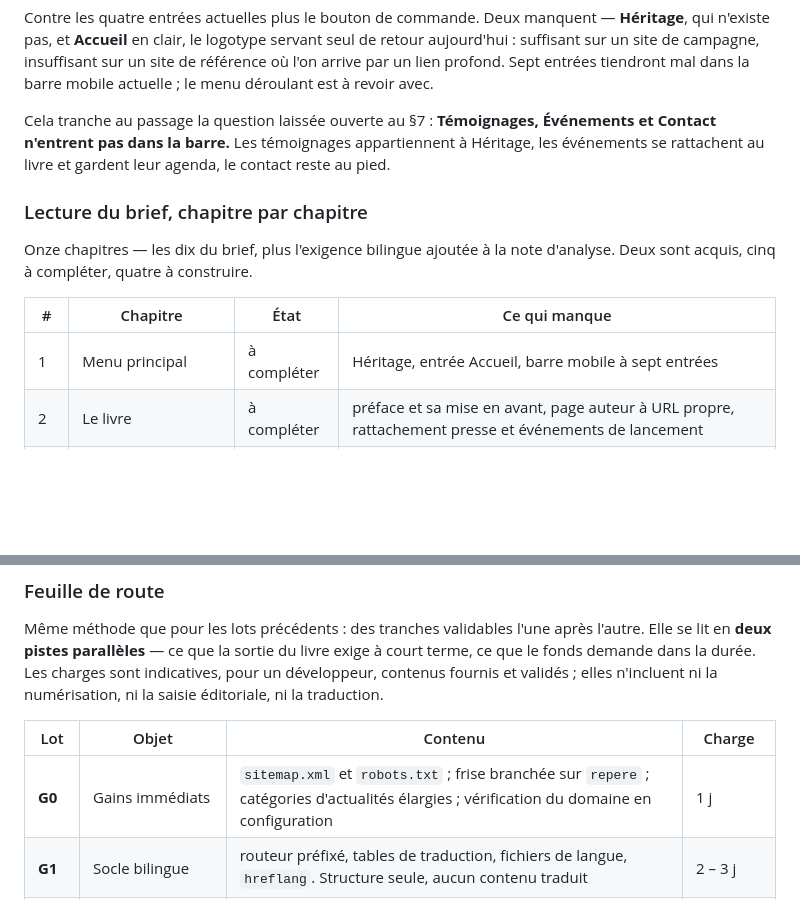
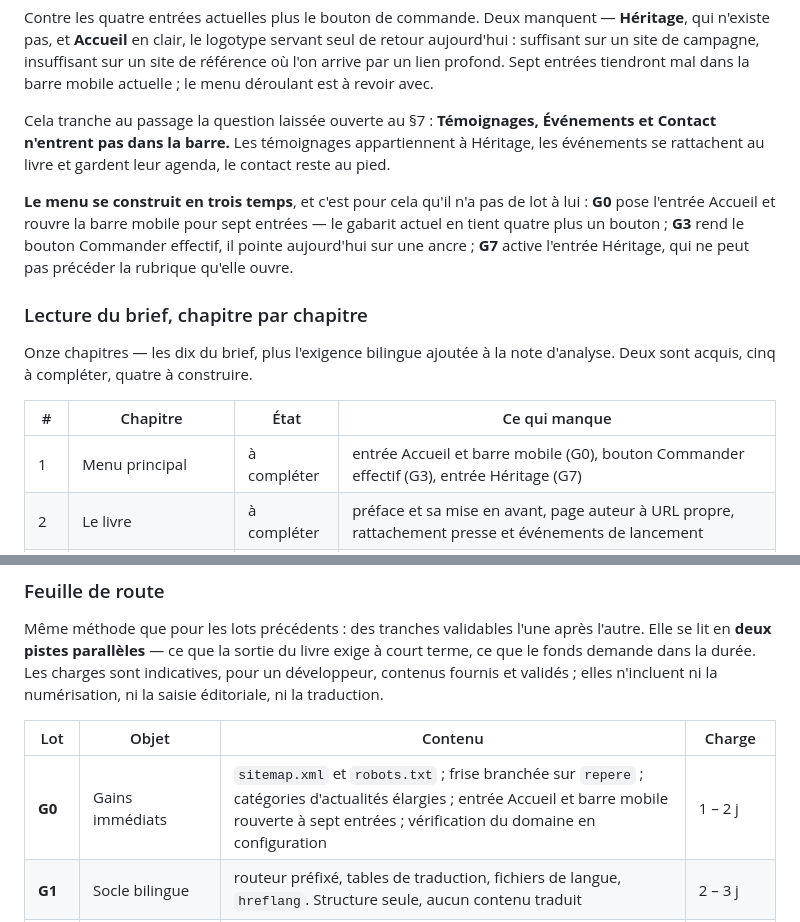
Before and after one commit to ekassi-wgy/wslivreyace, a Markdown page: README.md, 2 parts joined by grey strips. Drawn GitHub-style; blank space fills up the shorter version.

Commit message:
README : le menu du brief reçoit ses lots
Le chapitre 1 du brief — la nouvelle barre de navigation — était le seul des
onze à n'être assigné à aucun lot. L'entrée Héritage et le bouton Commander
suivaient implicitement G7 et G3, mais l'entrée Accueil et la barre mobile
rouverte à sept entrées n'apparaissaient nulle part : le gabarit actuel en tient
quatre plus un bouton.

Le menu se construit en trois temps, et c'est pourquoi il n'a pas de lot à lui.
G0 le dit maintenant, et le tableau des chapitres renvoie aux trois lots plutôt
qu'à une liste de manques sans destinataire.

Co-Authored-By: Claude Opus 5 <noreply@anthropic.com>
Claude-Session: https://claude.ai/code/session_01KzVNhPgUchDBSN81vCKVwU

```diff
--- a/README.md
+++ b/README.md
@@ -1553,6 +1553,12 @@ Cela tranche au passage la question laissée ouverte au §7 : **Témoignages,
 appartiennent à Héritage, les événements se rattachent au livre et gardent leur
 agenda, le contact reste au pied.
 
+**Le menu se construit en trois temps**, et c'est pour cela qu'il n'a pas de lot
+à lui : **G0** pose l'entrée Accueil et rouvre la barre mobile pour sept entrées
+— le gabarit actuel en tient quatre plus un bouton ; **G3** rend le bouton
+Commander effectif, il pointe aujourd'hui sur une ancre ; **G7** active l'entrée
+Héritage, qui ne peut pas précéder la rubrique qu'elle ouvre.
+
 ### Lecture du brief, chapitre par chapitre
 
 Onze chapitres — les dix du brief, plus l'exigence bilingue ajoutée à la note
@@ -1560,7 +1566,7 @@ d'analyse. Deux sont acquis, cinq à compléter, quatre à construire.
 
 | # | Chapitre | État | Ce qui manque |
 |---|---|---|---|
-| 1 | Menu principal | à compléter | Héritage, entrée Accueil, barre mobile à sept entrées |
+| 1 | Menu principal | à compléter | entrée Accueil et barre mobile (G0), bouton Commander effectif (G3), entrée Héritage (G7) |
 | 2 | Le livre | à compléter | préface et sa mise en avant, page auteur à URL propre, rattachement presse et événements de lancement |
 | 3 | Biographie et frise | à construire | douze périodes contre cinq chapitres, une adresse par période, frise à brancher sur la base et à illustrer |
 | 4 | Archives | à construire | six catégories, champs de catalogue, une adresse par pièce, PDF/audio/vidéo, page de discours, recherche |
@@ -1653,7 +1659,7 @@ ni la numérisation, ni la saisie éditoriale, ni la traduction.
 
 | Lot | Objet | Contenu | Charge |
 |---|---|---|---|
-| **G0** | Gains immédiats | `sitemap.xml` et `robots.txt` ; frise branchée sur `repere` ; catégories d'actualités élargies ; vérification du domaine en configuration | 1 j |
+| **G0** | Gains immédiats | `sitemap.xml` et `robots.txt` ; frise branchée sur `repere` ; catégories d'actualités élargies ; entrée Accueil et barre mobile rouverte à sept entrées ; vérification du domaine en configuration | 1 – 2 j |
 | **G1** | Socle bilingue | routeur préfixé, tables de traduction, fichiers de langue, `hreflang`. Structure seule, aucun contenu traduit | 2 – 3 j |
 | **G2** | Le livre, complété | préface et sa mise en avant, page auteur à URL propre, rattachement de la revue de presse et des événements de lancement | 2 – 3 j |
 | **G3** | Commander | page de vente et tunnel sur la passerelle retenue ; l'écran de suivi attend depuis le lot E2 | 4 – 6 j |
```
